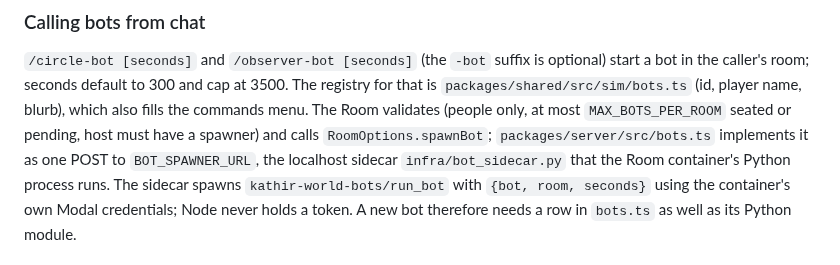
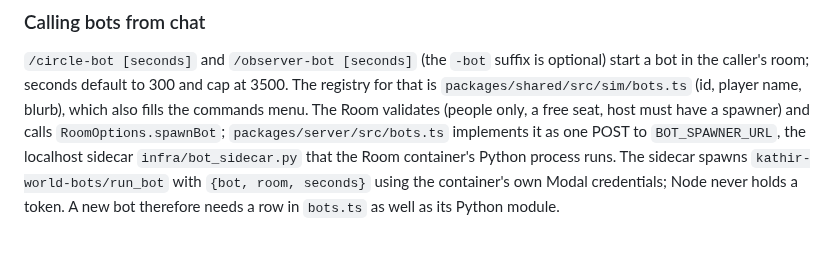
Before and after one commit to kathirmeyyappan/world, a Markdown page: AGENTS.md, the part around the change. Drawn GitHub-style.

```diff
--- a/AGENTS.md
+++ b/AGENTS.md
@@ -199,8 +199,7 @@ Never use `global` for automated testing.
 `/circle-bot [seconds]` and `/observer-bot [seconds]` (the `-bot` suffix is optional) start a bot in
 the caller's room; seconds default to 300 and cap at 3500. The registry for that is
 `packages/shared/src/sim/bots.ts` (id, player name, blurb), which also fills the commands menu.
-The Room validates (people only, at most `MAX_BOTS_PER_ROOM` seated or pending, host must have a
-spawner) and calls `RoomOptions.spawnBot`; `packages/server/src/bots.ts` implements it as one POST
+The Room validates (people only, a free seat, host must have a spawner) and calls `RoomOptions.spawnBot`; `packages/server/src/bots.ts` implements it as one POST
 to `BOT_SPAWNER_URL`, the localhost sidecar `infra/bot_sidecar.py` that the Room container's Python
 process runs. The sidecar spawns `kathir-world-bots/run_bot` with `{bot, room, seconds}` using the
 container's own Modal credentials; Node never holds a token. A new bot therefore needs a row in
```
Also changed, not shown: CLAUDE.md (+1 -2 lines), docs/development.md (+1 -1 lines), docs/bot-flow.png, 4 other files.
